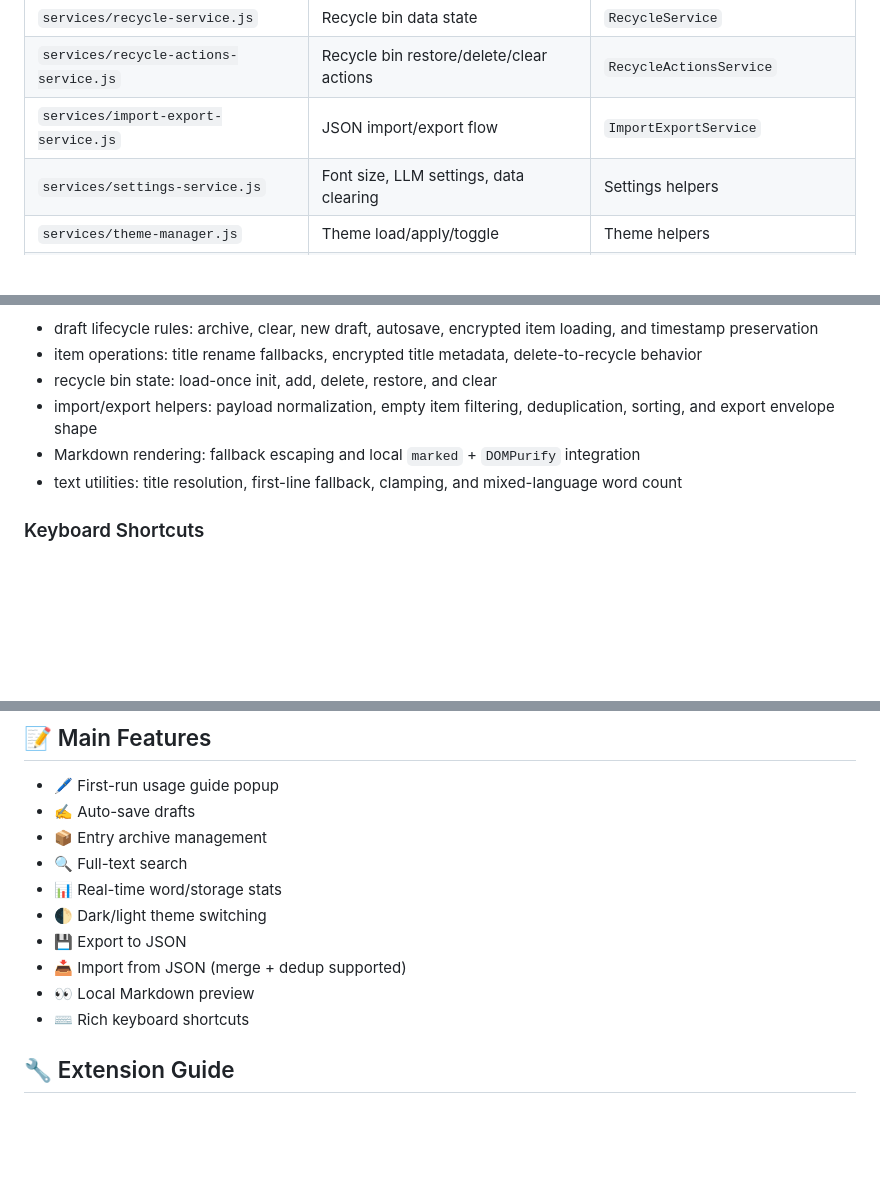
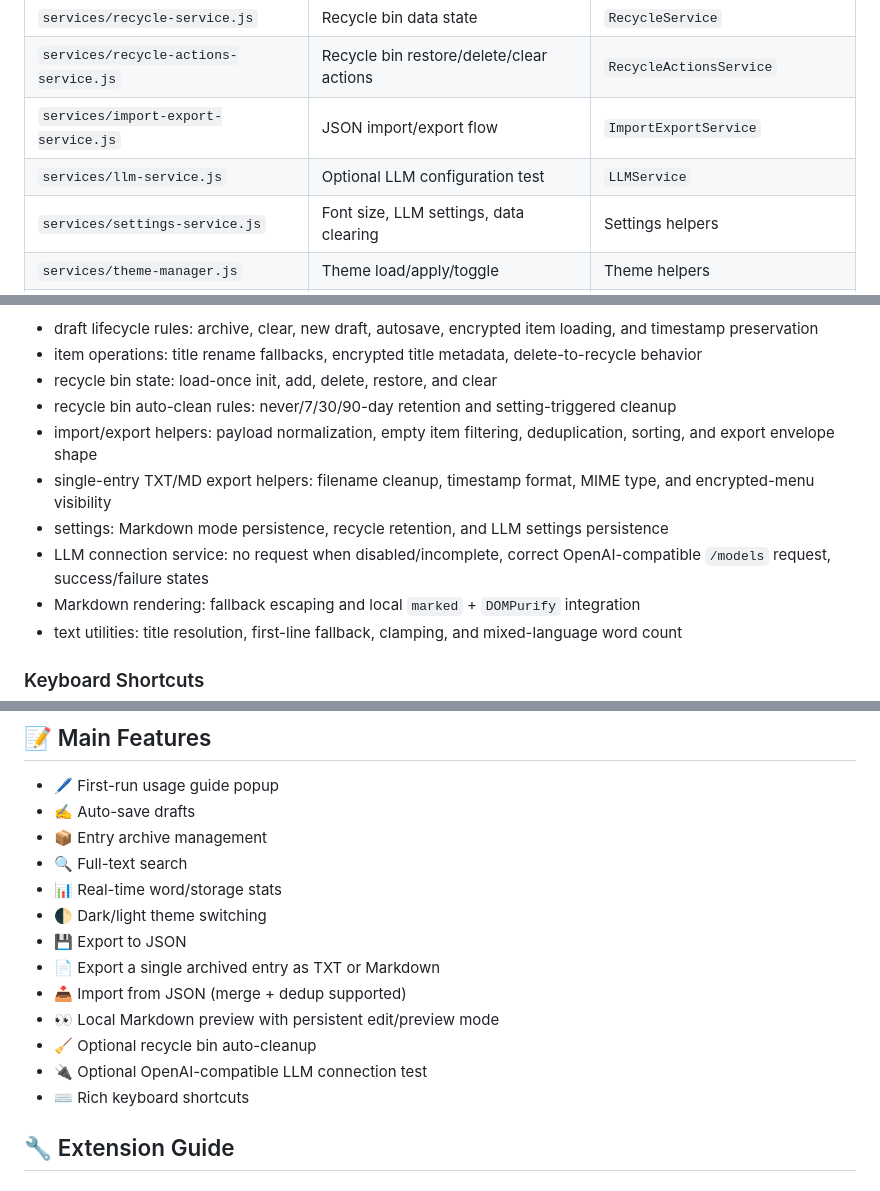
Before and after one commit to Muyu-Chen/Temp-Notes, a Markdown page: README.md, 3 parts joined by grey strips. Rendered like a GitHub page; blank space fills up the shorter version.

```diff
--- a/README.md
+++ b/README.md
@@ -128,6 +129,7 @@ Temp-Notes/
 | `services/recycle-service.js` | Recycle bin data state | `RecycleService` |
 | `services/recycle-actions-service.js` | Recycle bin restore/delete/clear actions | `RecycleActionsService` |
 | `services/import-export-service.js` | JSON import/export flow | `ImportExportService` |
+| `services/llm-service.js` | Optional LLM configuration test | `LLMService` |
 | `services/settings-service.js` | Font size, LLM settings, data clearing | Settings helpers |
 | `services/theme-manager.js` | Theme load/apply/toggle | Theme helpers |
 | `storage/idb.js` | IndexedDB setup | `getDB`, store constants |
@@ -192,7 +195,11 @@ The current suite covers regression behavior for:
 - draft lifecycle rules: archive, clear, new draft, autosave, encrypted item loading, and timestamp preservation
 - item operations: title rename fallbacks, encrypted title metadata, delete-to-recycle behavior
 - recycle bin state: load-once init, add, delete, restore, and clear
+- recycle bin auto-clean rules: never/7/30/90-day retention and setting-triggered cleanup
 - import/export helpers: payload normalization, empty item filtering, deduplication, sorting, and export envelope shape
+- single-entry TXT/MD export helpers: filename cleanup, timestamp format, MIME type, and encrypted-menu visibility
+- settings: Markdown mode persistence, recycle retention, and LLM settings persistence
+- LLM connection service: no request when disabled/incomplete, correct OpenAI-compatible `/models` request, success/failure states
 - Markdown rendering: fallback escaping and local `marked` + `DOMPurify` integration
 - text utilities: title resolution, first-line fallback, clamping, and mixed-language word count
 
@@ -229,8 +236,11 @@ User receives feedback
 - 📊 Real-time word/storage stats
 - 🌓 Dark/light theme switching
 - 💾 Export to JSON
+- 📄 Export a single archived entry as TXT or Markdown
 - 📥 Import from JSON (merge + dedup supported)
-- 👀 Local Markdown preview
+- 👀 Local Markdown preview with persistent edit/preview mode
+- 🧹 Optional recycle bin auto-cleanup
+- 🔌 Optional OpenAI-compatible LLM connection test
 - ⌨️ Rich keyboard shortcuts
 
 ## 🔧 Extension Guide
```
Also changed, not shown: other parts of README.md (+14 -9 lines), README-CHINESE.md (+22 -9 lines).
